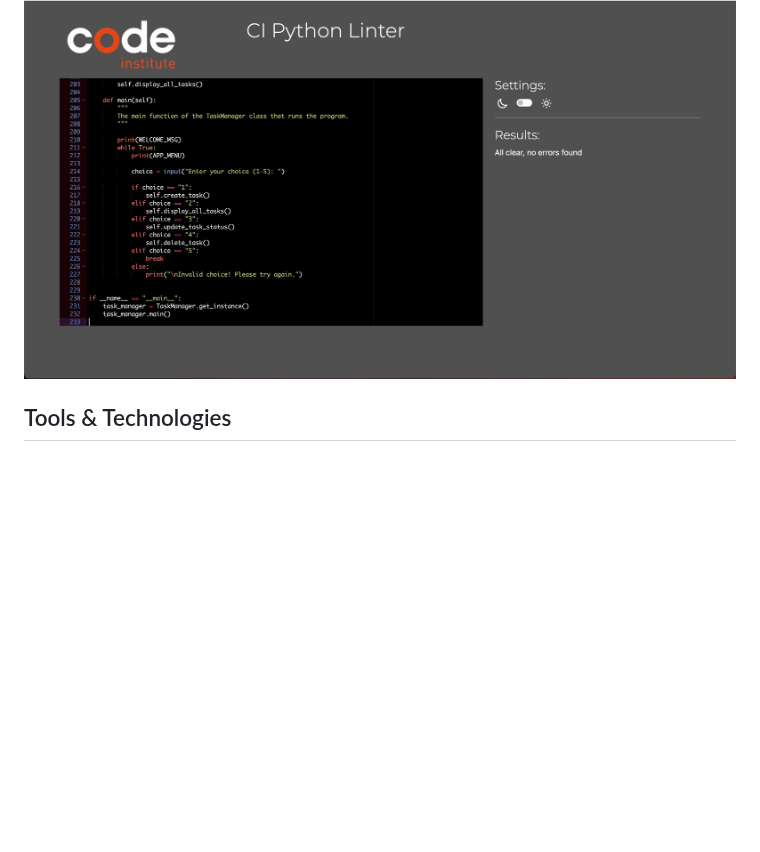
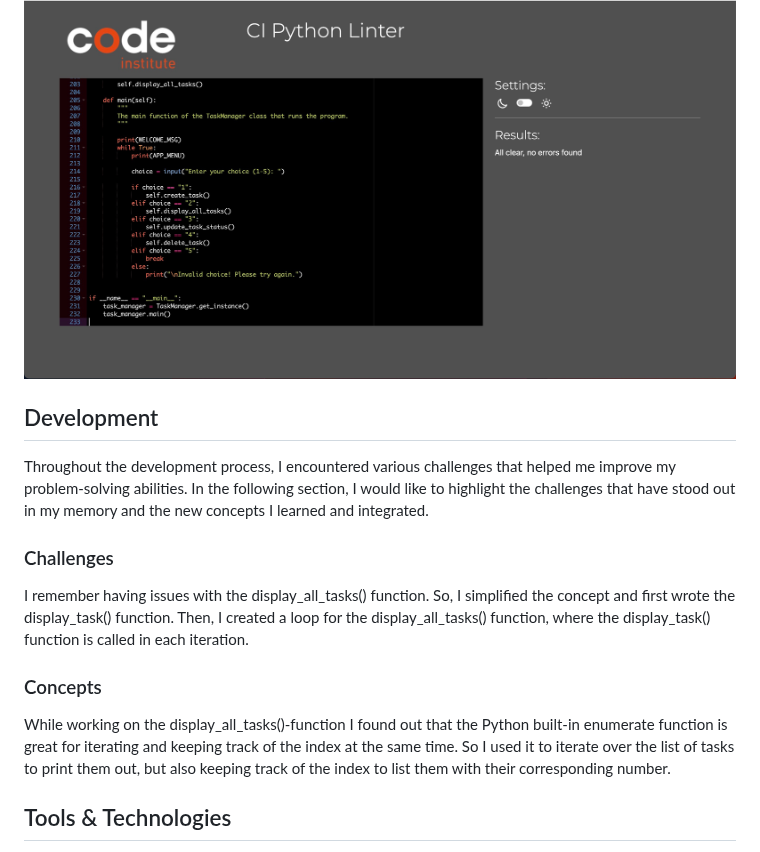
Before and after one commit to Code-Institute-Submissions/daily-task-manager, a Markdown page: README.md, the part around the change. GitHub-like rendering; blank space fills up the shorter version.

```diff
--- a/README.md
+++ b/README.md
@@ -89,6 +89,18 @@ I passed the run.py file through a PEP8 Linter and confirm no errors were found.
 
 ![PEP8 Linter](images/python-linter.jpeg)
 
+## Development
+
+Throughout the development process, I encountered various challenges that helped me improve my problem-solving abilities. In the following section, I would like to highlight the challenges that have stood out in my memory and the new concepts I learned and integrated.
+
+### Challenges
+
+I remember having issues with the display_all_tasks() function. So, I simplified the concept and first wrote the display_task() function. Then, I created a loop for the display_all_tasks() function, where the display_task() function is called in each iteration.
+
+### Concepts
+
+While working on the display_all_tasks()-function I found out that the Python built-in enumerate function is great for iterating and keeping track of the index at the same time. So I used it to iterate over the list of tasks to print them out, but also keeping track of the index to list them with their corresponding number.
+
 ## Tools & Technologies
 
 - The application was written in [Python Programming Language](https://www.python.org/)
```
